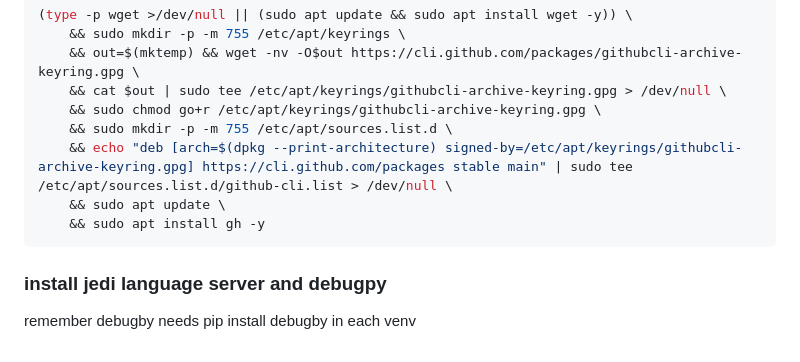
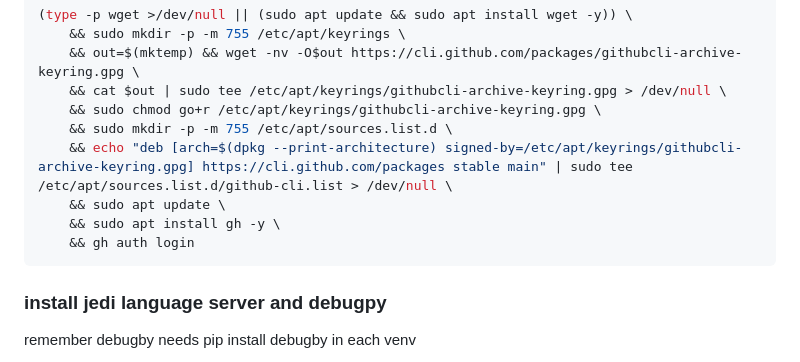
Before and after one commit to 3cnf-f/tmp_nvim, a Markdown page: README.md, the part around the change. Drawn GitHub-style.

````diff
--- a/README.md
+++ b/README.md
@@ -32,7 +32,8 @@ DEBIAN_FRONTEND=noninteractive && TZ=Etc/UTC && apt update && apt upgrade -y &&a
 	&& sudo mkdir -p -m 755 /etc/apt/sources.list.d \
 	&& echo "deb [arch=$(dpkg --print-architecture) signed-by=/etc/apt/keyrings/githubcli-archive-keyring.gpg] https://cli.github.com/packages stable main" | sudo tee /etc/apt/sources.list.d/github-cli.list > /dev/null \
 	&& sudo apt update \
-	&& sudo apt install gh -y
+	&& sudo apt install gh -y \
+	&& gh auth login
 ```
 
 ### install jedi language server and debugpy
````
